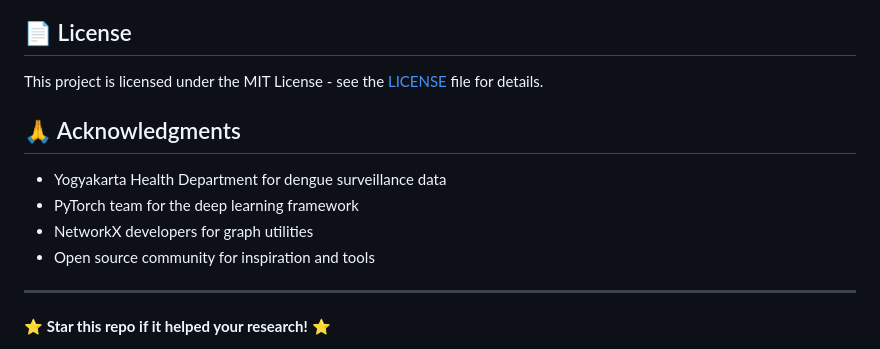
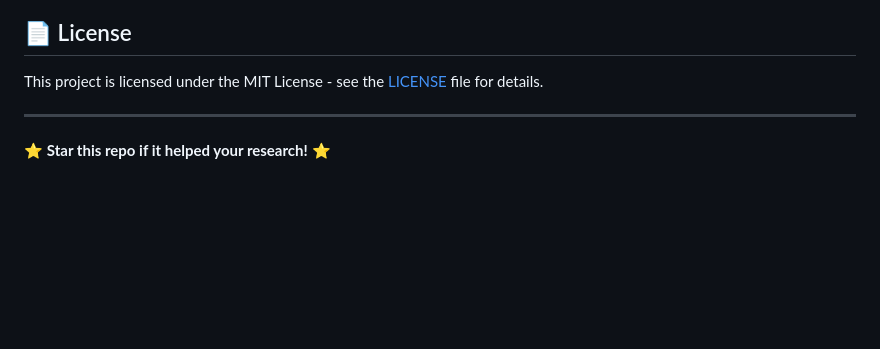
Before and after one commit to DinarNp/AI-dengue-STGNN, a Markdown page: readme.md, the part around the change. Drawn GitHub-style; blank space fills up the shorter version.

```diff
--- a/readme.md
+++ b/readme.md
@@ -298,13 +298,6 @@ export PYTHONPATH="${PYTHONPATH}:$(pwd)"
 
 This project is licensed under the MIT License - see the [LICENSE](LICENSE) file for details.
 
-## 🙏 Acknowledgments
-
-- Yogyakarta Health Department for dengue surveillance data
-- PyTorch team for the deep learning framework
-- NetworkX developers for graph utilities
-- Open source community for inspiration and tools
-
 
 
 ---
```
